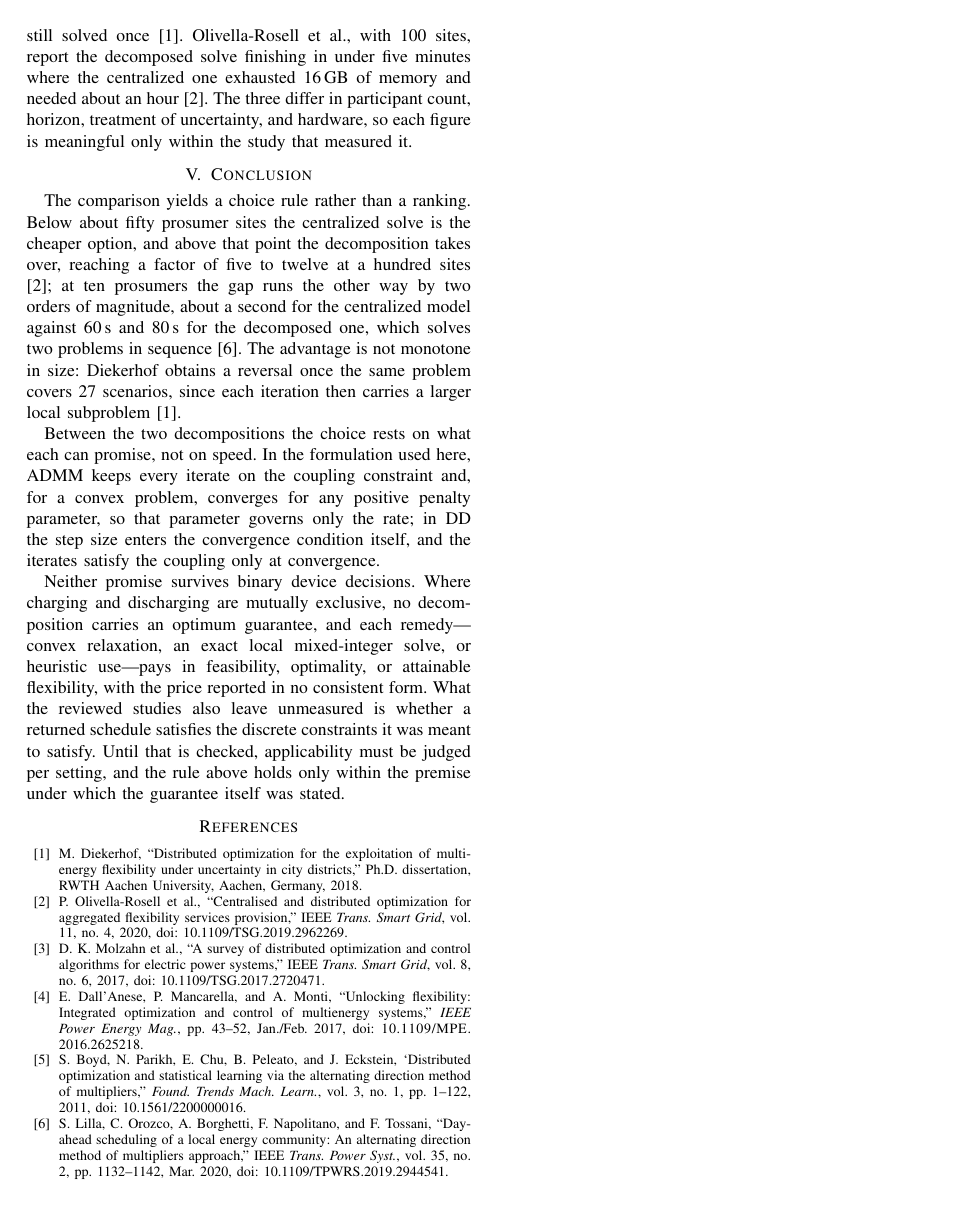
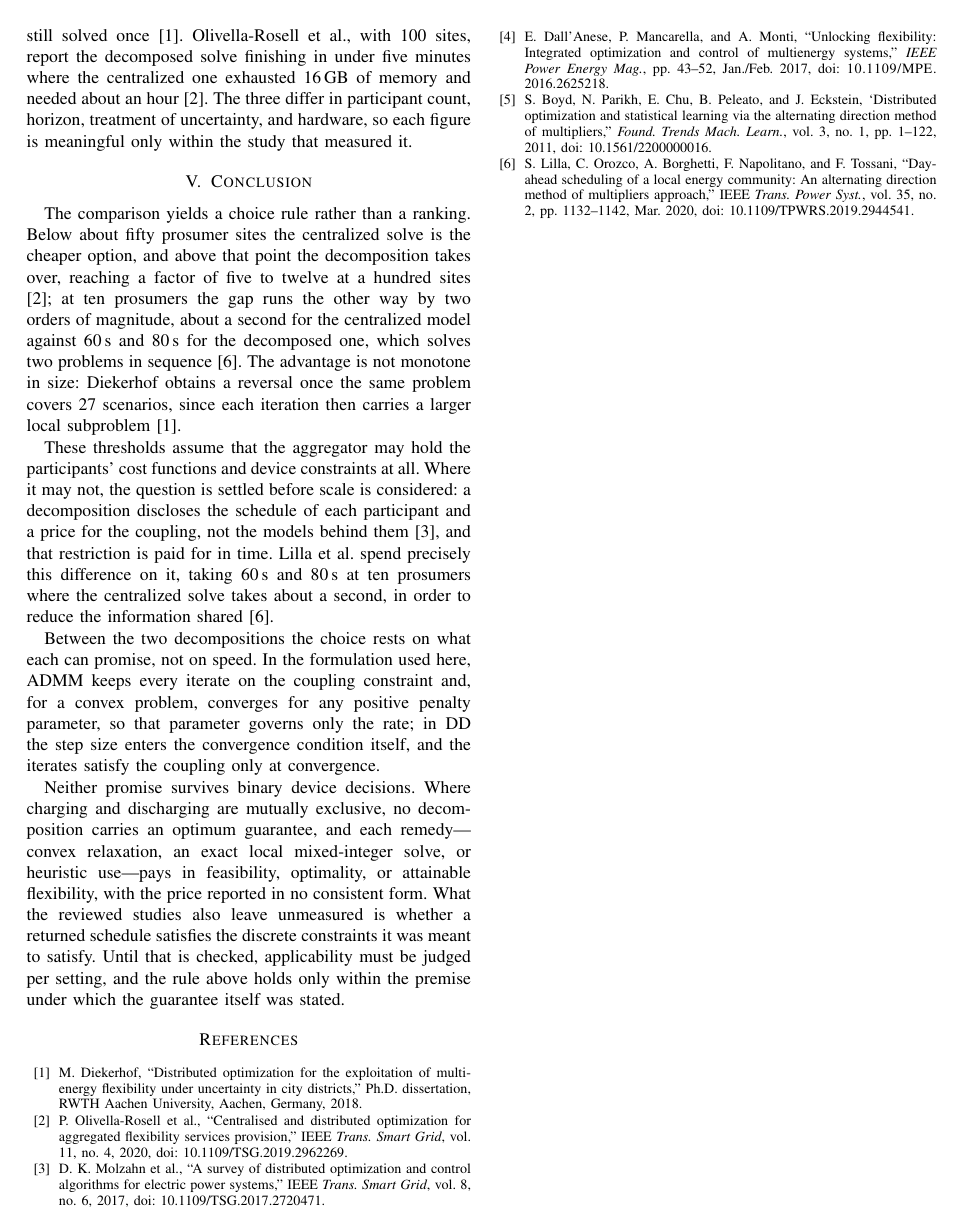
Before and after one commit to Yaomin-Tang/Seminar-File, a LaTeX paper (Distributed Optimization for Day-Ahead Scheduling in Local Energy Systems_ A Review.tex): page 5 of 5. Compiled offline with pdfLaTeX.

Commit message:
Conclusion: add the privacy-for-speed trade as a criterion

```diff
--- a/Distributed Optimization for Day-Ahead Scheduling in Local Energy Systems_ A Review.tex
+++ b/Distributed Optimization for Day-Ahead Scheduling in Local Energy Systems_ A Review.tex
@@ -219,6 +219,8 @@ The three studies that report timings do not agree on which approach is faster.
 
 The comparison yields a choice rule rather than a ranking. Below about fifty prosumer sites the centralized solve is the cheaper option, and above that point the decomposition takes over, reaching a factor of five to twelve at a hundred sites \cite{OlivellaRosell2020}; at ten prosumers the gap runs the other way by two orders of magnitude, about a second for the centralized model against 60\,s and 80\,s for the decomposed one, which solves two problems in sequence \cite{Lilla2020}. The advantage is not monotone in size: Diekerhof obtains a reversal once the same problem covers 27 scenarios, since each iteration then carries a larger local subproblem \cite{Diekerhof2018}.
 
+These thresholds assume that the aggregator may hold the participants' cost functions and device constraints at all. Where it may not, the question is settled before scale is considered: a decomposition discloses the schedule of each participant and a price for the coupling, not the models behind them \cite{Molzahn2017}, and that restriction is paid for in time. Lilla et al.\ spend precisely this difference on it, taking 60\,s and 80\,s at ten prosumers where the centralized solve takes about a second, in order to reduce the information shared \cite{Lilla2020}.
+
 Between the two decompositions the choice rests on what each can promise, not on speed. In the formulation used here, ADMM keeps every iterate on the coupling constraint and, for a convex problem, converges for any positive penalty parameter, so that parameter governs only the rate; in DD the step size enters the convergence condition itself, and the iterates satisfy the coupling only at convergence.
 
 Neither promise survives binary device decisions. Where charging and discharging are mutually exclusive, no decomposition carries an optimum guarantee, and each remedy---convex relaxation, an exact local mixed-integer solve, or heuristic use---pays in feasibility, optimality, or attainable flexibility, with the price reported in no consistent form. What the reviewed studies also leave unmeasured is whether a returned schedule satisfies the discrete constraints it was meant to satisfy. Until that is checked, applicability must be judged per setting, and the rule above holds only within the premise under which the guarantee itself was stated.
```
